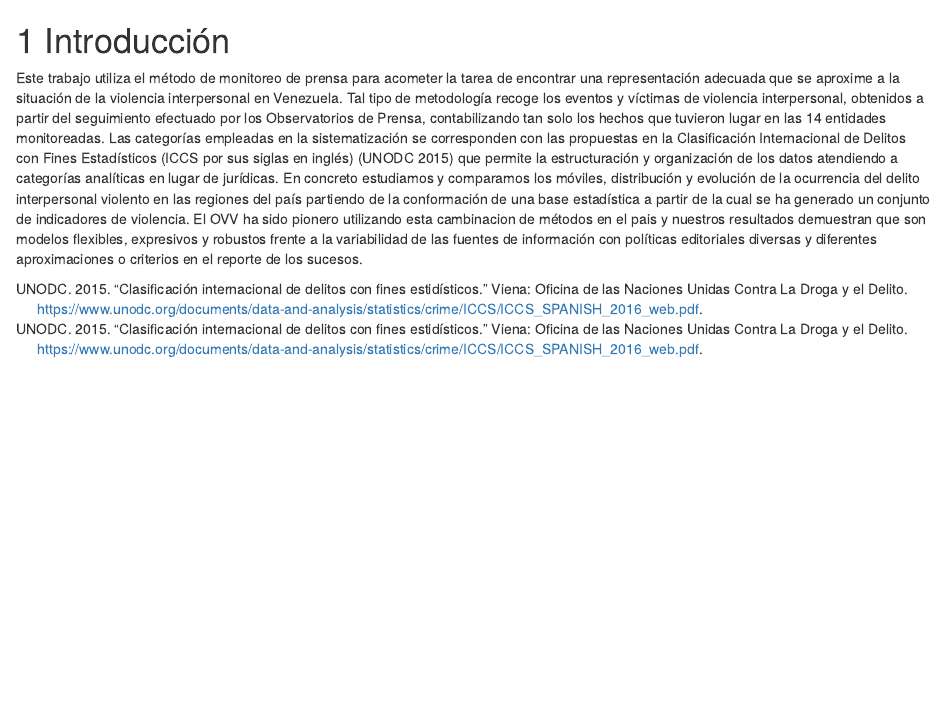
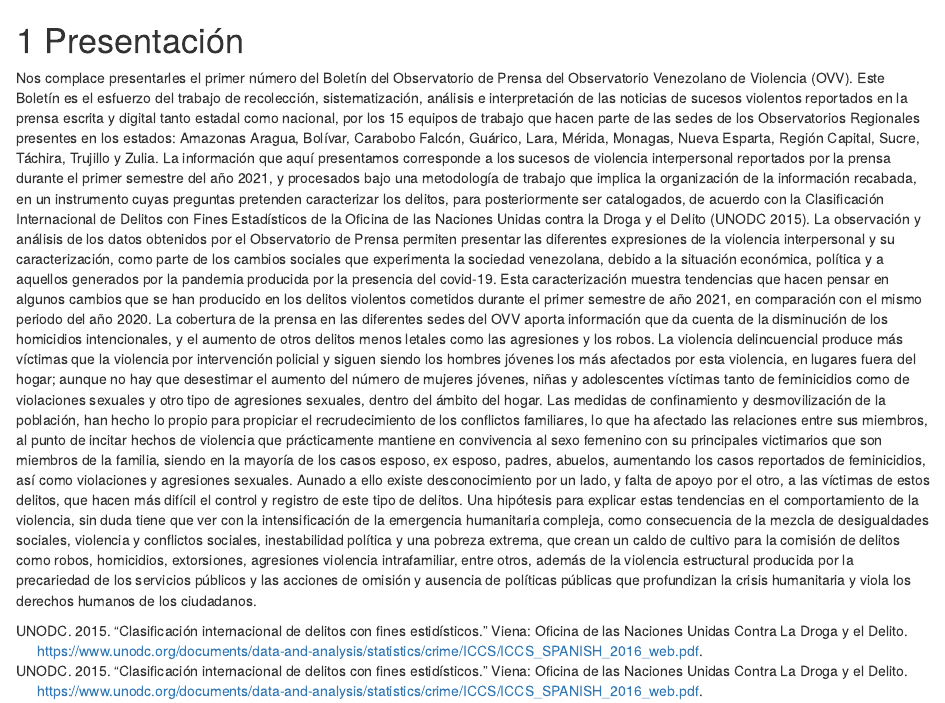
Before and after one commit to AdrianGonzalezDS/bookdown-boletinOVVS1-master, an R Markdown document (01-intro.Rmd): the page in a window 1100 px wide, from its top. Rendered offline with R 4.5, knitr and Pandoc, with nearby package versions; drawn as R Markdown's standard HTML page in place of the format the file asks for.

Commit message:
intro cualitative

```diff
--- a/01-intro.Rmd
+++ b/01-intro.Rmd
@@ -1,4 +1,8 @@
-# Introducción {#intro}
+# Presentación {#intro}
 
-Este trabajo utiliza el método de monitoreo de prensa para acometer la tarea de encontrar una representación adecuada que se aproxime a la situación de la violencia interpersonal en Venezuela. Tal tipo de metodología recoge los eventos y víctimas de violencia interpersonal, obtenidos a partir del seguimiento efectuado por los Observatorios de Prensa, contabilizando tan solo los hechos que tuvieron lugar en las 14 entidades monitoreadas.  Las categorías empleadas en la sistematización se corresponden con las propuestas en la Clasificación Internacional de Delitos con Fines Estadísticos (ICCS por sus siglas en inglés) [@UNODC2015] que permite la estructuración y organización de los datos atendiendo a categorías analíticas en lugar de jurídicas.
-En concreto estudiamos y comparamos los móviles, distribución y evolución de la ocurrencia del delito interpersonal violento en las regiones del país partiendo de la conformación de una base estadística a partir de la cual se ha generado un conjunto de indicadores de violencia. El OVV ha sido pionero utilizando esta cambinacion de métodos en el pais y nuestros resultados demuestran que son modelos flexibles, expresivos y robustos frente a la variabilidad de las fuentes de información con políticas editoriales diversas y diferentes aproximaciones o criterios en el reporte de los sucesos.
+Nos complace presentarles el primer número del Boletín del Observatorio de Prensa del Observatorio Venezolano de Violencia (OVV). Este Boletín es el esfuerzo del trabajo de recolección, sistematización, análisis e interpretación de las noticias de sucesos violentos reportados en la prensa escrita y digital tanto estadal como nacional, por los 15 equipos de trabajo que hacen parte de las sedes de los Observatorios Regionales presentes en los estados: Amazonas Aragua, Bolívar, Carabobo Falcón, Guárico, Lara, Mérida, Monagas, Nueva Esparta, Región Capital, Sucre, Táchira, Trujillo y Zulia.
+La información que aquí presentamos corresponde a los sucesos de violencia interpersonal reportados por la prensa durante el primer semestre del año 2021, y procesados bajo una metodología de trabajo que implica la organización de la información recabada, en un instrumento cuyas preguntas pretenden caracterizar los delitos, para posteriormente ser catalogados, de acuerdo con la Clasificación Internacional de Delitos con Fines Estadísticos de la Oficina de las Naciones Unidas contra la Droga y el Delito [@UNODC2015].
+La observación y análisis de los datos obtenidos por el Observatorio de Prensa permiten presentar las diferentes expresiones de la violencia interpersonal y su caracterización, como parte de los cambios sociales que experimenta la sociedad venezolana, debido a la situación económica, política y a aquellos generados por la pandemia producida por la presencia del covid-19.
+Esta caracterización muestra tendencias que hacen pensar en algunos cambios que se han producido en los delitos violentos cometidos durante el primer semestre de año 2021, en comparación con el mismo periodo del año 2020. La cobertura de la prensa en las diferentes sedes del OVV aporta información que da cuenta de la disminución de los homicidios intencionales, y el aumento de otros delitos menos letales como las agresiones y los robos. La violencia delincuencial produce más víctimas que la violencia por intervención policial y siguen siendo los hombres jóvenes los más afectados por esta violencia, en lugares fuera del hogar; aunque no hay que desestimar el aumento del número de mujeres jóvenes, niñas y adolescentes víctimas tanto de feminicidios como de violaciones sexuales y otro tipo de agresiones sexuales, dentro del ámbito del hogar.
+Las medidas de confinamiento y desmovilización de la población, han hecho lo propio para propiciar el recrudecimiento de los conflictos familiares, lo que ha afectado las relaciones entre sus miembros, al punto de incitar hechos de violencia que prácticamente mantiene en convivencia al sexo femenino con su principales victimarios que son miembros de la familia, siendo en la mayoría de los casos esposo, ex esposo, padres, abuelos, aumentando los casos reportados de feminicidios, así como violaciones y agresiones sexuales. Aunado a ello existe desconocimiento por un lado, y falta de apoyo por el otro, a las víctimas de estos delitos, que hacen más difícil el control y registro de este tipo de delitos.
+Una hipótesis para explicar estas tendencias en el comportamiento de la violencia, sin duda tiene que ver con la intensificación de la emergencia humanitaria compleja, como consecuencia de la mezcla de desigualdades sociales, violencia y conflictos sociales, inestabilidad política y una pobreza extrema, que crean un caldo de cultivo para la comisión de delitos como robos, homicidios, extorsiones, agresiones violencia intrafamiliar, entre otros, además de la violencia estructural producida por la precariedad de los servicios públicos y las acciones de omisión y ausencia de políticas públicas que profundizan la crisis humanitaria y viola los derechos humanos de los ciudadanos.
```
Also changed, not shown: docs/search.json, 11 other files.
